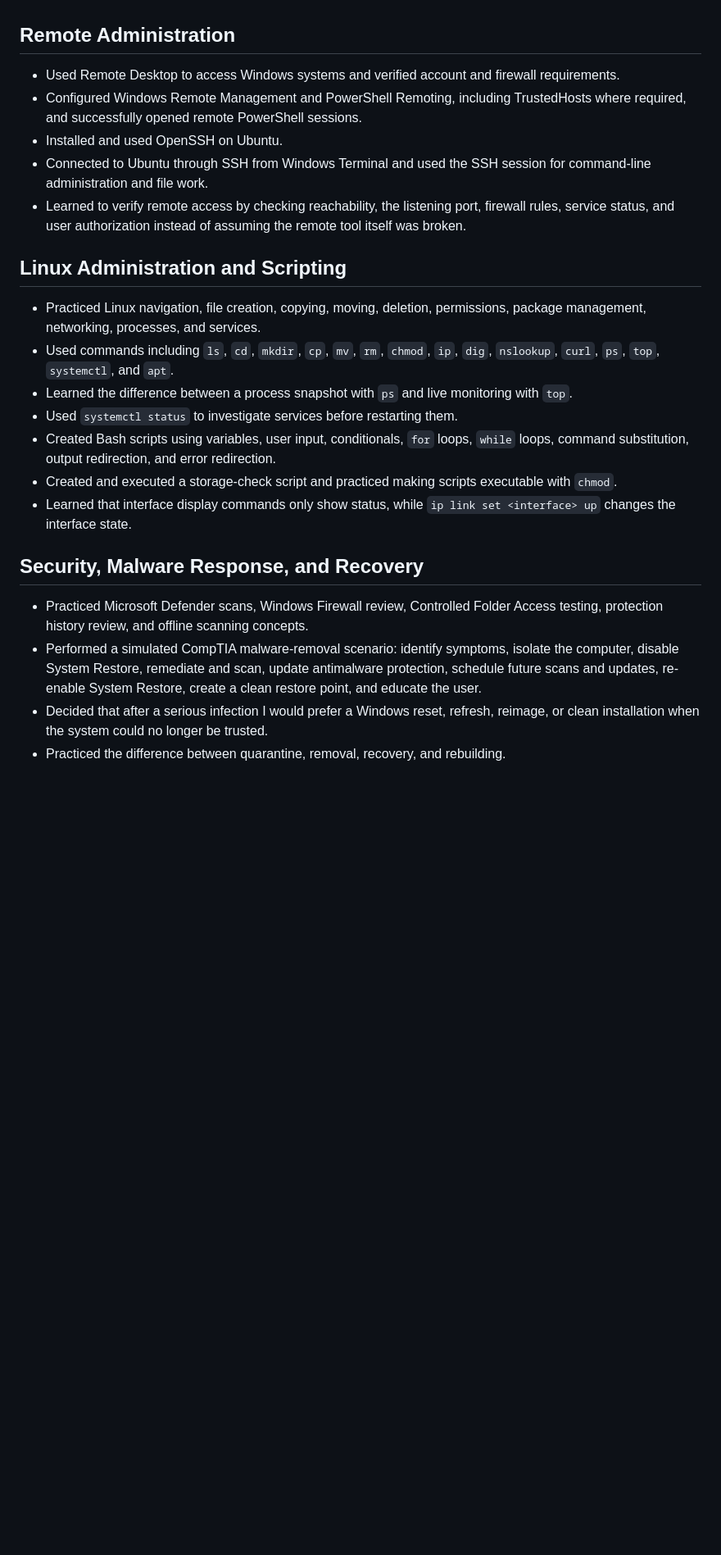
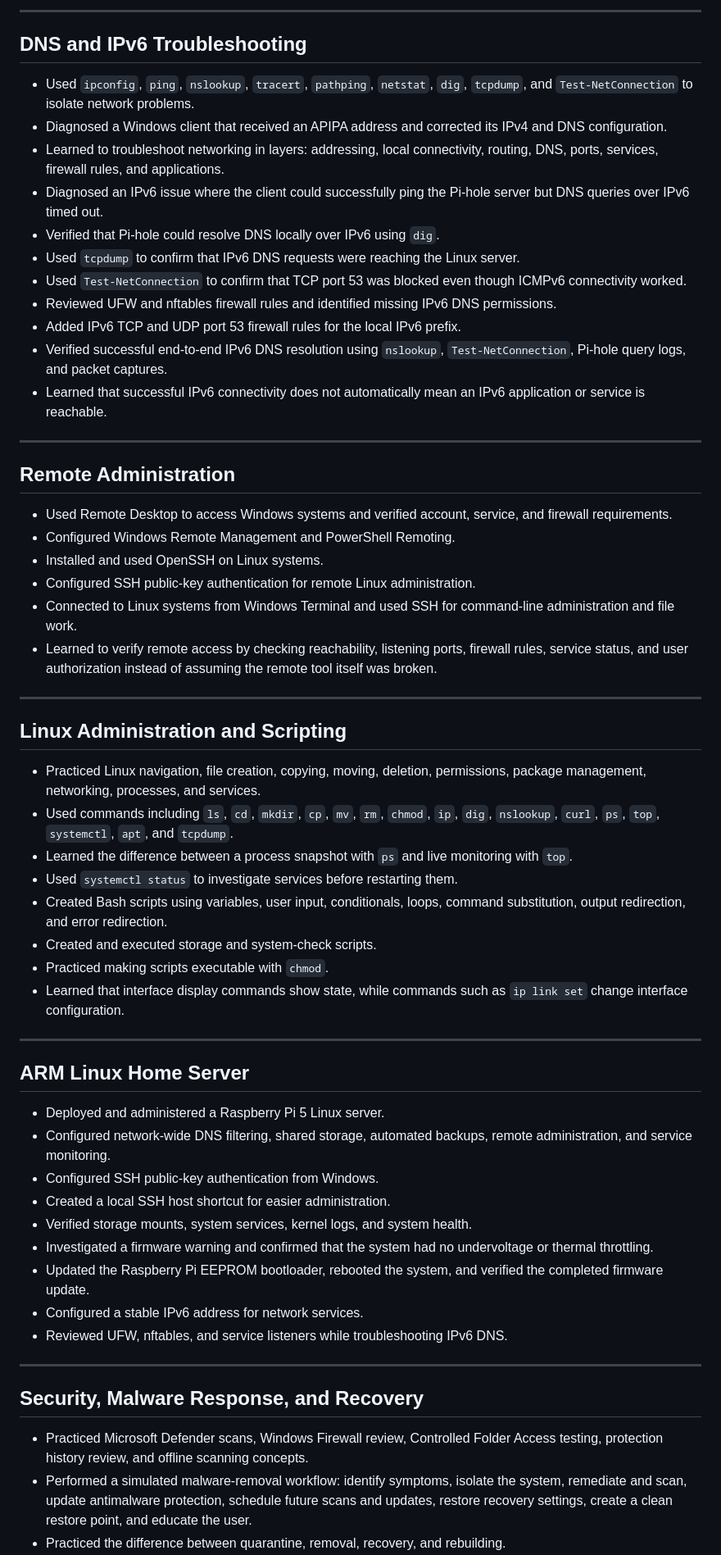
Before and after one commit to bheadley86-create/Headleylab, a Markdown page: headleylab_lessons_learned.md, the part around one of its changes. Shown at 82% size. Rendered like a GitHub page; blank space fills up the shorter version.

```diff
--- a/headleylab_lessons_learned.md
+++ b/headleylab_lessons_learned.md
@@ -39,25 +59,61 @@ My normal workflow became: **Plan → Do → Verify → Explain**. I created che
+---
+
+## DNS and IPv6 Troubleshooting
+
+- Used `ipconfig`, `ping`, `nslookup`, `tracert`, `pathping`, `netstat`, `dig`, `tcpdump`, and `Test-NetConnection` to isolate network problems.
+- Diagnosed a Windows client that received an APIPA address and corrected its IPv4 and DNS configuration.
+- Learned to troubleshoot networking in layers: addressing, local connectivity, routing, DNS, ports, services, firewall rules, and applications.
+- Diagnosed an IPv6 issue where the client could successfully ping the Pi-hole server but DNS queries over IPv6 timed out.
+- Verified that Pi-hole could resolve DNS locally over IPv6 using `dig`.
+- Used `tcpdump` to confirm that IPv6 DNS requests were reaching the Linux server.
+- Used `Test-NetConnection` to confirm that TCP port 53 was blocked even though ICMPv6 connectivity worked.
+- Reviewed UFW and nftables firewall rules and identified missing IPv6 DNS permissions.
+- Added IPv6 TCP and UDP port 53 firewall rules for the local IPv6 prefix.
+- Verified successful end-to-end IPv6 DNS resolution using `nslookup`, `Test-NetConnection`, Pi-hole query logs, and packet captures.
+- Learned that successful IPv6 connectivity does not automatically mean an IPv6 application or service is reachable.
+
+---
 
 ## Remote Administration
 
-- Used Remote Desktop to access Windows systems and verified account and firewall requirements.
-- Configured Windows Remote Management and PowerShell Remoting, including TrustedHosts where required, and successfully opened remote PowerShell sessions.
-- Installed and used OpenSSH on Ubuntu.
-- Connected to Ubuntu through SSH from Windows Terminal and used the SSH session for command-line administration and file work.
-- Learned to verify remote access by checking reachability, the listening port, firewall rules, service status, and user authorization instead of assuming the remote tool itself was broken.
+- Used Remote Desktop to access Windows systems and verified account, service, and firewall requirements.
+- Configured Windows Remote Management and PowerShell Remoting.
+- Installed and used OpenSSH on Linux systems.
+- Configured SSH public-key authentication for remote Linux administration.
+- Connected to Linux systems from Windows Terminal and used SSH for command-line administration and file work.
+- Learned to verify remote access by checking reachability, listening ports, firewall rules, service status, and user authorization instead of assuming the remote tool itself was broken.
+
+---
 
 ## Linux Administration and Scripting
 
 - Practiced Linux navigation, file creation, copying, moving, deletion, permissions, package management, networking, processes, and services.
-- Used commands including `ls`, `cd`, `mkdir`, `cp`, `mv`, `rm`, `chmod`, `ip`, `dig`, `nslookup`, `curl`, `ps`, `top`, `systemctl`, and `apt`.
+- Used commands including `ls`, `cd`, `mkdir`, `cp`, `mv`, `rm`, `chmod`, `ip`, `dig`, `nslookup`, `curl`, `ps`, `top`, `systemctl`, `apt`, and `tcpdump`.
 - Learned the difference between a process snapshot with `ps` and live monitoring with `top`.
 - Used `systemctl status` to investigate services before restarting them.
-- Created Bash scripts using variables, user input, conditionals, `for` loops, `while` loops, command substitution, output redirection, and error redirection.
-- Created and executed a storage-check script and practiced making scripts executable with `chmod`.
-- Learned that interface display commands only show status, while `ip link set <interface> up` changes the interface state.
+- Created Bash scripts using variables, user input, conditionals, loops, command substitution, output redirection, and error redirection.
+- Created and executed storage and system-check scripts.
+- Practiced making scripts executable with `chmod`.
+- Learned that interface display commands show state, while commands such as `ip link set` change interface configuration.
+
+---
+
+## ARM Linux Home Server
+
+- Deployed and administered a Raspberry Pi 5 Linux server.
+- Configured network-wide DNS filtering, shared storage, automated backups, remote administration, and service monitoring.
+- Configured SSH public-key authentication from Windows.
+- Created a local SSH host shortcut for easier administration.
+- Verified storage mounts, system services, kernel logs, and system health.
+- Investigated a firmware warning and confirmed that the system had no undervoltage or thermal throttling.
+- Updated the Raspberry Pi EEPROM bootloader, rebooted the system, and verified the completed firmware update.
+- Configured a stable IPv6 address for network services.
+- Reviewed UFW, nftables, and service listeners while troubleshooting IPv6 DNS.
+
+---
 
 ## Security, Malware Response, and Recovery
 
 - Practiced Microsoft Defender scans, Windows Firewall review, Controlled Folder Access testing, protection history review, and offline scanning concepts.
-- Performed a simulated CompTIA malware-removal scenario: identify symptoms, isolate the computer, disable System Restore, remediate and scan, update antimalware protection, schedule future scans and updates, re-enable System Restore, create a clean restore point, and educate the user.
-- Decided that after a serious infection I would prefer a Windows reset, refresh, reimage, or clean installation when the system could no longer be trusted.
+- Performed a simulated malware-removal workflow: identify symptoms, isolate the system, remediate and scan, update antimalware protection, schedule future scans and updates, restore recovery settings, create a clean restore point, and educate the user.
 - Practiced the difference between quarantine, removal, recovery, and rebuilding.
```
Also changed, not shown: other parts of headleylab_lessons_learned.md (+100 -45 lines).
